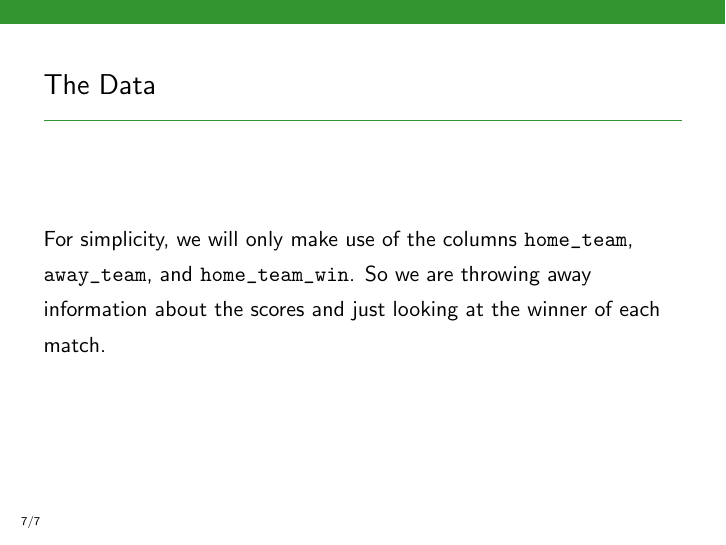
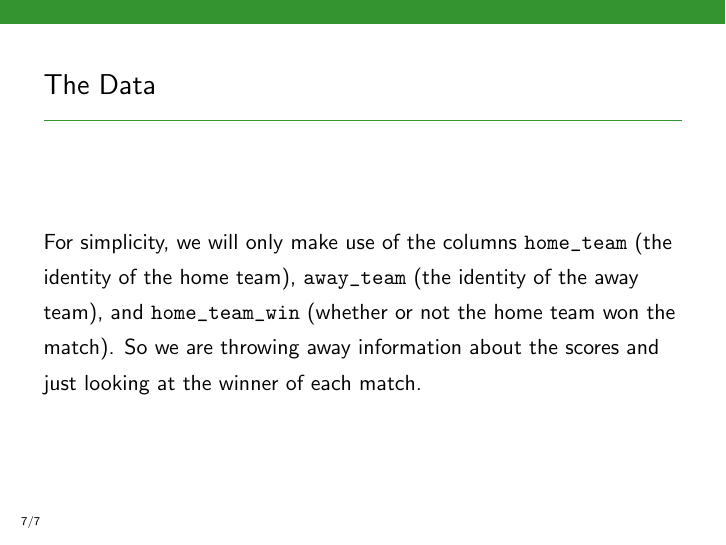
Before and after one commit to eggplantbren/STATS331, LaTeX slides (NewSlides/lecture15.tex): page 13 of 13 before the commit and page 12 of 12 after it. Compiled offline with pdfLaTeX.

Commit message:
Edited slide

```diff
--- a/NewSlides/lecture15.tex
+++ b/NewSlides/lecture15.tex
@@ -109,9 +109,11 @@ from the web, and it succeeded!
 \begin{frame}[fragile]
 \frametitle{The Data}
 For simplicity, we will only make use of the columns
-\mintinline{r}{home_team}, \mintinline{r}{away_team},
-and \mintinline{r}{home_team_win}. So we are throwing away information about
-the scores and just looking at the winner of each match.\\[0.5em]\pause
+\mintinline{r}{home_team} (the identity of the home team),
+\mintinline{r}{away_team} (the identity of the away team),
+and \mintinline{r}{home_team_win} (whether or not the home team won the match).
+So we are throwing away information about
+the scores and just looking at the winner of each match.
 
 \end{frame}
 
```
